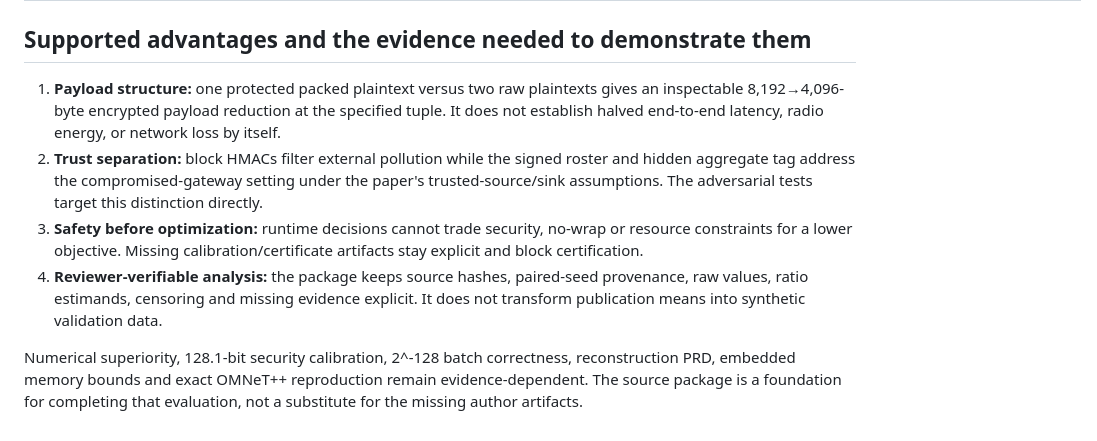
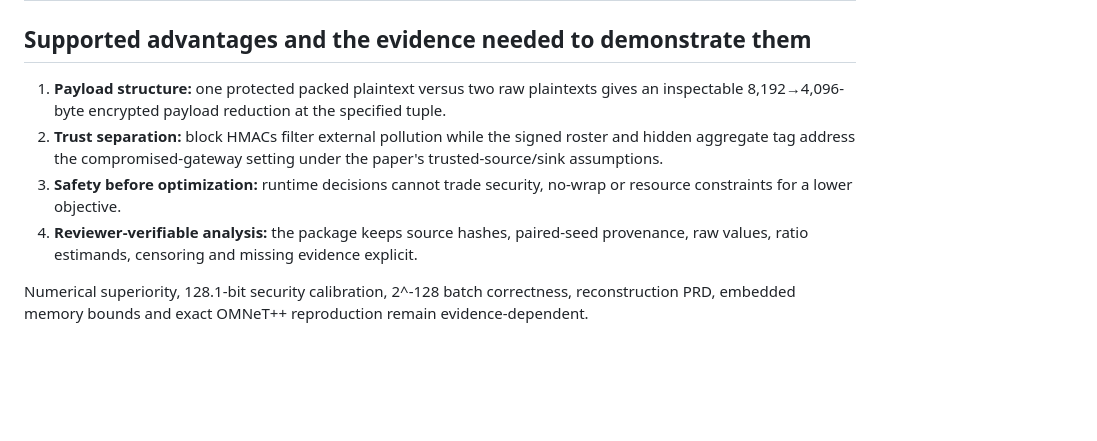
Before and after one commit to KeyComputerScience/DA-AHE, a Markdown page: docs/CLAIM_TRACEABILITY.md, the part around one of its changes. Drawn GitHub-style; blank space fills up the shorter version.

```diff
--- a/docs/CLAIM_TRACEABILITY.md
+++ b/docs/CLAIM_TRACEABILITY.md
@@ -28,9 +28,9 @@
 
 ## Supported advantages and the evidence needed to demonstrate them
 
-1. **Payload structure:** one protected packed plaintext versus two raw plaintexts gives an inspectable 8,192→4,096-byte encrypted payload reduction at the specified tuple. It does not establish halved end-to-end latency, radio energy, or network loss by itself.
-2. **Trust separation:** block HMACs filter external pollution while the signed roster and hidden aggregate tag address the compromised-gateway setting under the paper's trusted-source/sink assumptions. The adversarial tests target this distinction directly.
-3. **Safety before optimization:** runtime decisions cannot trade security, no-wrap or resource constraints for a lower objective. Missing calibration/certificate artifacts stay explicit and block certification.
-4. **Reviewer-verifiable analysis:** the package keeps source hashes, paired-seed provenance, raw values, ratio estimands, censoring and missing evidence explicit. It does not transform publication means into synthetic validation data.
+1. **Payload structure:** one protected packed plaintext versus two raw plaintexts gives an inspectable 8,192→4,096-byte encrypted payload reduction at the specified tuple.
+2. **Trust separation:** block HMACs filter external pollution while the signed roster and hidden aggregate tag address the compromised-gateway setting under the paper's trusted-source/sink assumptions.
+3. **Safety before optimization:** runtime decisions cannot trade security, no-wrap or resource constraints for a lower objective.
+4. **Reviewer-verifiable analysis:** the package keeps source hashes, paired-seed provenance, raw values, ratio estimands, censoring and missing evidence explicit.
 
-Numerical superiority, 128.1-bit security calibration, 2^-128 batch correctness, reconstruction PRD, embedded memory bounds and exact OMNeT++ reproduction remain evidence-dependent. The source package is a foundation for completing that evaluation, not a substitute for the missing author artifacts.
+Numerical superiority, 128.1-bit security calibration, 2^-128 batch correctness, reconstruction PRD, embedded memory bounds and exact OMNeT++ reproduction remain evidence-dependent.
```
Also changed, not shown: other parts of docs/CLAIM_TRACEABILITY.md (+22 -22 lines).
